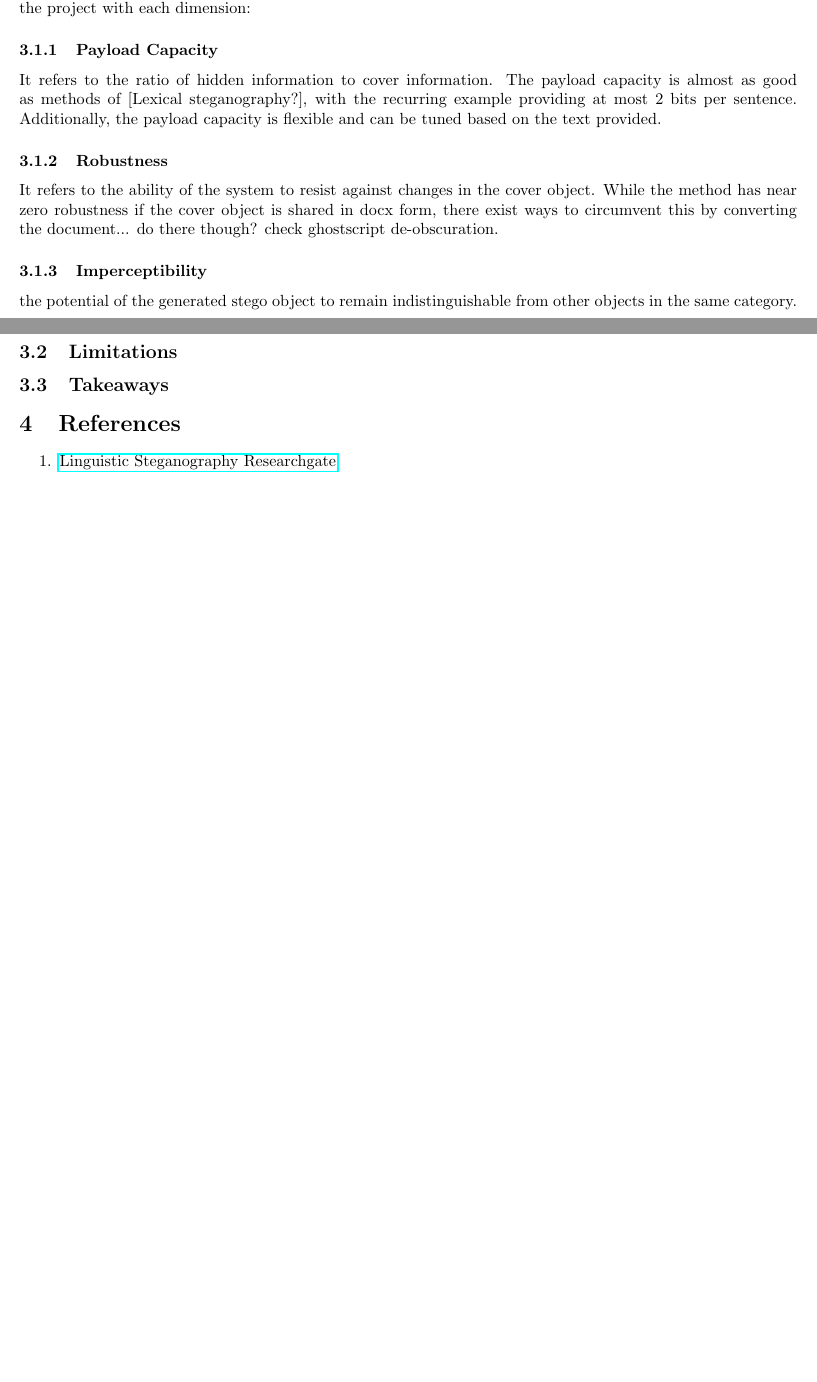
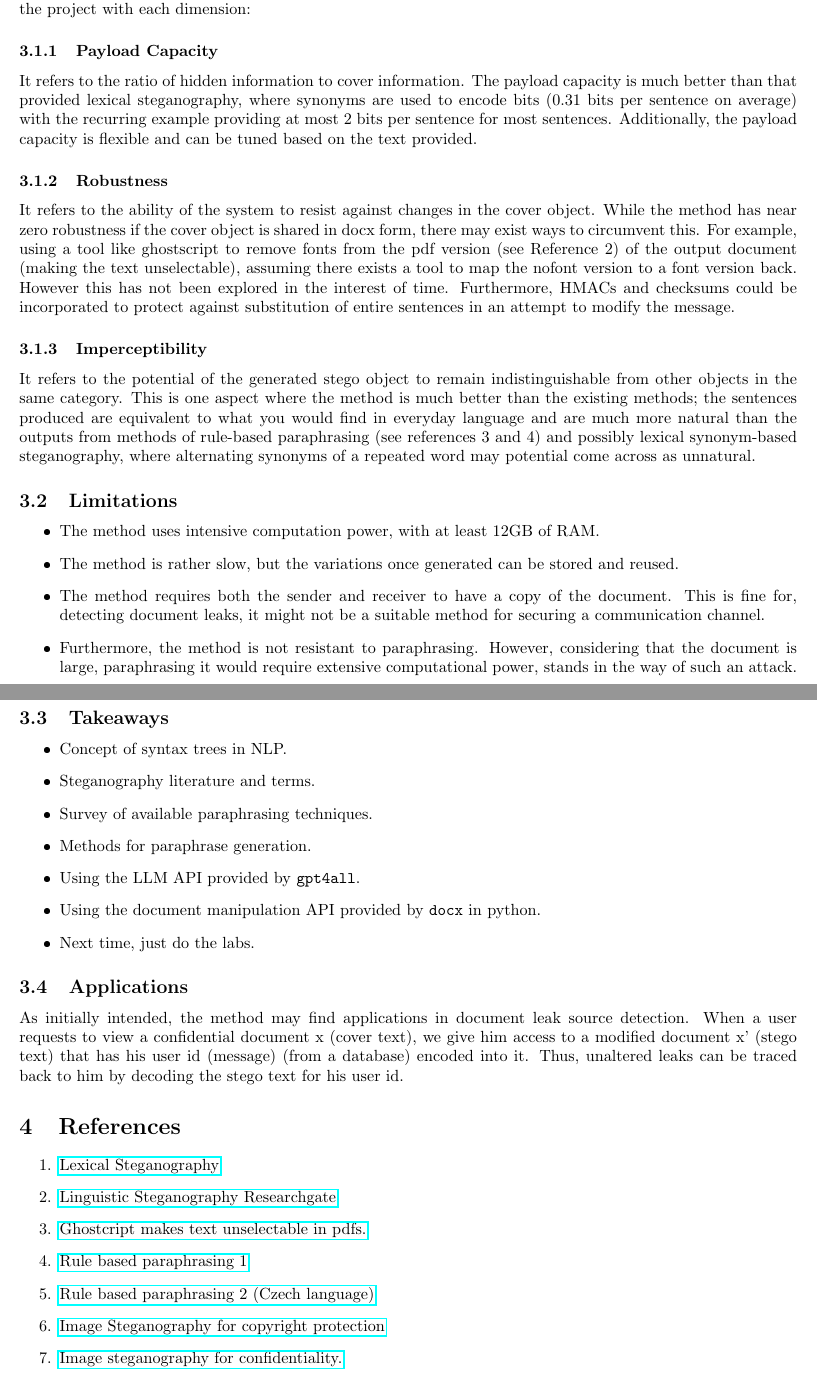
Before and after one commit to hardik-rajpal/CS742Project, a LaTeX document (report/final_report.tex): two parts of pages 1 and 2 of 2 before the commit and two parts of pages 2 and 3 of 3 after it, joined at a grey line, cut so that both start at the same text, the shorter picture padded with empty space. The pictures show the PDF file report/final_report.pdf that the author committed with the source.

Commit message:
final report donesish

```diff
--- a/report/final_report.tex
+++ b/report/final_report.tex
@@ -16,0 +27 @@ This section highlights the first few approaches that led up to the final implem
+\begin{enumerate}
@@ -17 +31,9 @@ This section highlights the first few approaches that led up to the final implem
+\end{enumerate}
+There were two road-blocks in proceeding with this:
+\begin{enumerate}
+\item Unavailability of a syntax-bank as required by reference 1.
+\item Poor quality outputs from rule-based paraphrasing (employed in generation of a syntax bank).
+\end{enumerate}
 \subsection{Predictable LLM Paraphrasing}
+The broad ideas were:
+\begin{enumerate}
@@ -18,20 +43,44 @@ This section highlights the first few approaches that led up to the final implem
+\end{enumerate}
 \section{Review}
 \subsection{Steganography Dimensions}
-As highlighted in
-\href{https://www.researchgate.net/publication/267767675_Syntactic_Bank-based_Linguistic_Steganography_Approach}{this paper},
+As highlighted in Reference 1,
 steganography techniques can be studied with three dimensions. Below I review the project with each dimension:
 \subsubsection{Payload Capacity}
-It refers to the ratio of hidden information to cover information. The payload capacity is almost as good as methods of [Lexical steganography?], with the recurring example providing
-at most 2 bits per sentence. Additionally, the payload capacity is flexible and can be tuned
-based on the text provided.
+It refers to the ratio of hidden information to cover information.
+The payload capacity is much better than that provided lexical steganography, where synonyms are used to encode bits (0.31 bits per sentence on average) with the recurring example providing
+at most 2 bits per sentence for most sentences.
+Additionally, the payload capacity is flexible and can be tuned based on the text provided.
 \subsubsection{Robustness}
-It refers to the ability of the system to resist against changes in the cover object. While the method has near zero robustness if the cover object is shared in docx form, there exist ways to circumvent this by converting the document... do there though? check ghostscript de-obscuration.
+It refers to the ability of the system to resist against changes in the cover object. While the method has near zero robustness if the cover object is shared in docx form, there may exist ways to circumvent this. For example, using a tool like ghostscript to remove fonts from the pdf version (see Reference 2) of the output document (making the text unselectable), assuming there exists a tool to map the nofont version to a font version back. However this has not been explored in the interest of time. Furthermore, HMACs and checksums could be incorporated to protect against substitution of entire sentences in an attempt to modify the message.
 \subsubsection{Imperceptibility}
-the potential of the generated stego object to remain indistinguishable from other objects in the same category.
+It refers to the potential of the generated stego object to remain indistinguishable from other objects in the same category. This is one aspect where the method is much better than the existing methods; the sentences produced are equivalent to what you would find in everyday language and are much more natural than the outputs from methods of rule-based paraphrasing (see references 3 and 4) and possibly lexical synonym-based steganography, where alternating synonyms of a repeated word may potential come across as unnatural.
 \subsection{Limitations}
+\begin{itemize}
+\item The method uses intensive computation power, with at least 12GB of RAM.
+\item The method is rather slow, but the variations once generated can be stored and reused.
+\item The method requires both the sender and receiver to have a copy of the document. This is fine for, detecting document leaks, it might not be a suitable method for securing a communication channel.
+\item Furthermore, the method is not resistant to paraphrasing. However, considering that the document is large, paraphrasing it would require extensive computational power, stands in the way of such an attack.
+\end{itemize}
 \subsection{Takeaways}
+\begin{itemize}
+\item Concept of syntax trees in NLP.
+\item Steganography literature and terms.
+\item Survey of available paraphrasing techniques.
+\item Methods for paraphrase generation.
+\item Using the LLM API provided by \texttt{gpt4all}.
+\item Using the document manipulation API provided  by \texttt{docx} in python.
+\item Next time, just do the labs.
+\end{itemize}
+\subsection{Applications}
+As initially intended, the method may find applications in document leak source detection. When a user requests to view a confidential document x (cover text), we give him access to a modified document x' (stego text) that has his user id (message) (from a database) encoded into it. Thus, unaltered leaks can be traced back to him by decoding the stego text for his user id.
 \section{References}
 \begin{enumerate}
+\item \href{https://www.researchgate.net/publication/229025905_The_Syntax_of_Concealment_Reliable_Methods_for_Plain_Text_Information_Hiding}{Lexical Steganography}
 \item \href{https://www.researchgate.net/publication/267767675_Syntactic_Bank-based_Linguistic_Steganography_Approach}{Linguistic Steganography Researchgate}
+\item \href{https://stackoverflow.com/questions/28797418/replace-all-font-glyphs-in-a-pdf-by-converting-them-to-outline-shapes}{Ghostcript makes text unselectable in pdfs.}
+\item \href{https://www.academia.edu/14415744/Template_Based_Shake_and_Bake_Paraphrasing}{Rule based paraphrasing 1}
+\item \href{https://nlp.fi.muni.cz/raslan/2019/paper15-burgerova.pdf}{Rule based paraphrasing 2 (Czech language)}
+\item \href{https://ph01.tci-thaijo.org/index.php/ecticit/article/view/252500}{Image Steganography for copyright protection}
+\item \href{https://ieeexplore.ieee.org/document/9138073}{Image steganography for confidentiality.}
 \end{enumerate}
 \end{document}
```
Also changed, not shown: report/final_report.pdf, report/final_report.tex (24 more changed lines).
